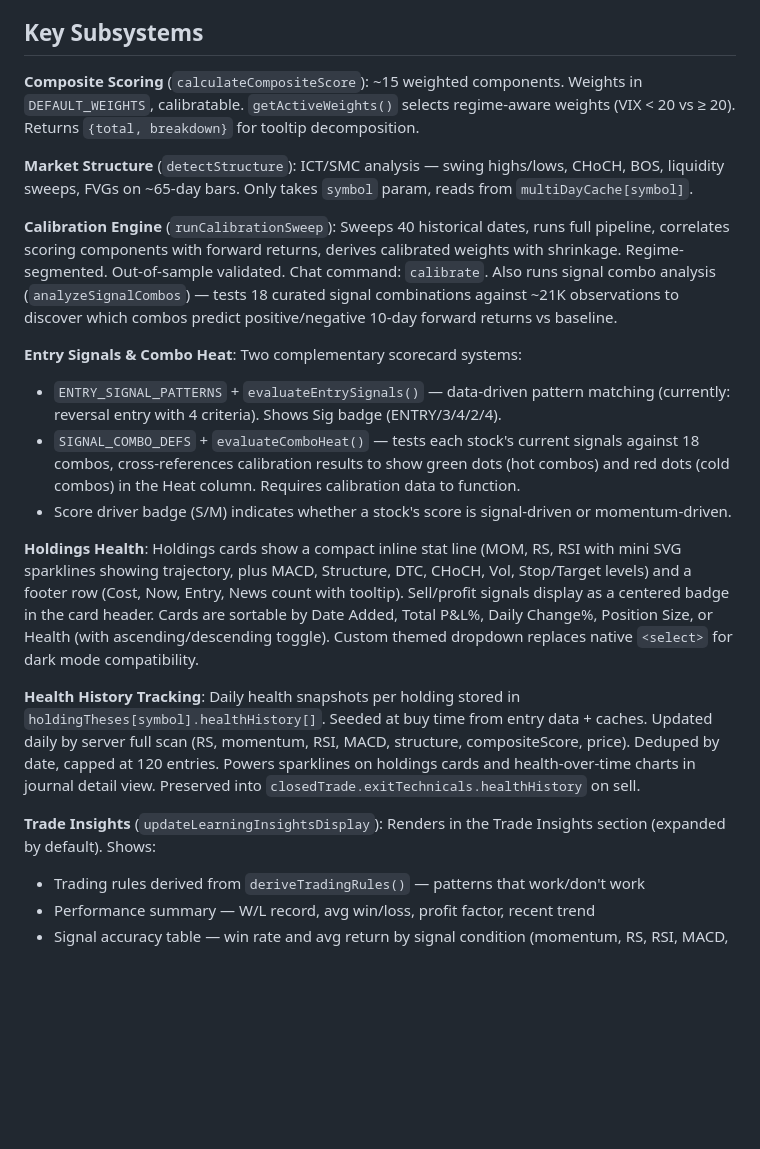
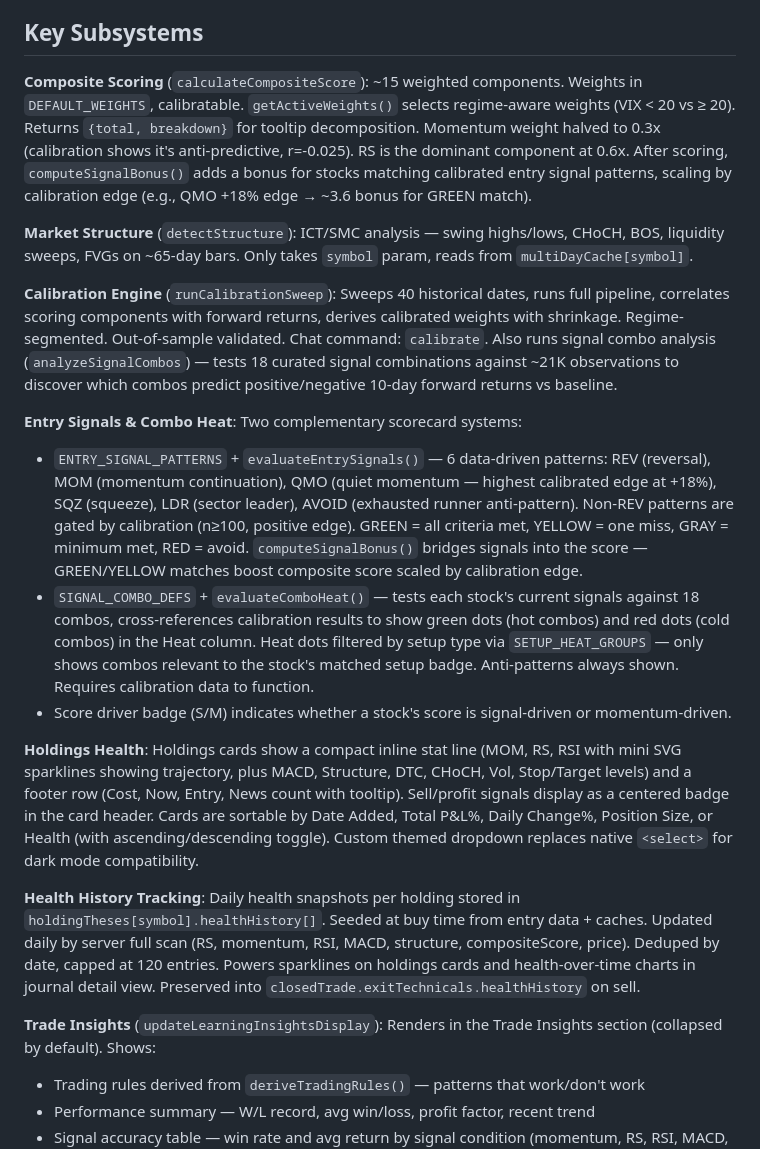
Before and after one commit to rdp06c/apex-trader, a Markdown page: CLAUDE.md, the part around one of its changes. GitHub-like rendering; blank space fills up the shorter version.

```diff
--- a/CLAUDE.md
+++ b/CLAUDE.md
@@ -111,22 +111,22 @@ All trades are entered manually via the Manual Trade modal (`openManualTradeModa
 
 ## Key Subsystems
 
-**Composite Scoring** (`calculateCompositeScore`): ~15 weighted components. Weights in `DEFAULT_WEIGHTS`, calibratable. `getActiveWeights()` selects regime-aware weights (VIX < 20 vs ≥ 20). Returns `{total, breakdown}` for tooltip decomposition.
+**Composite Scoring** (`calculateCompositeScore`): ~15 weighted components. Weights in `DEFAULT_WEIGHTS`, calibratable. `getActiveWeights()` selects regime-aware weights (VIX < 20 vs ≥ 20). Returns `{total, breakdown}` for tooltip decomposition. Momentum weight halved to 0.3x (calibration shows it's anti-predictive, r=-0.025). RS is the dominant component at 0.6x. After scoring, `computeSignalBonus()` adds a bonus for stocks matching calibrated entry signal patterns, scaling by calibration edge (e.g., QMO +18% edge → ~3.6 bonus for GREEN match).
 
 **Market Structure** (`detectStructure`): ICT/SMC analysis — swing highs/lows, CHoCH, BOS, liquidity sweeps, FVGs on ~65-day bars. Only takes `symbol` param, reads from `multiDayCache[symbol]`.
 
 **Calibration Engine** (`runCalibrationSweep`): Sweeps 40 historical dates, runs full pipeline, correlates scoring components with forward returns, derives calibrated weights with shrinkage. Regime-segmented. Out-of-sample validated. Chat command: `calibrate`. Also runs signal combo analysis (`analyzeSignalCombos`) — tests 18 curated signal combinations against ~21K observations to discover which combos predict positive/negative 10-day forward returns vs baseline.
 
 **Entry Signals & Combo Heat**: Two complementary scorecard systems:
-- `ENTRY_SIGNAL_PATTERNS` + `evaluateEntrySignals()` — data-driven pattern matching (currently: reversal entry with 4 criteria). Shows Sig badge (ENTRY/3/4/2/4).
-- `SIGNAL_COMBO_DEFS` + `evaluateComboHeat()` — tests each stock's current signals against 18 combos, cross-references calibration results to show green dots (hot combos) and red dots (cold combos) in the Heat column. Requires calibration data to function.
+- `ENTRY_SIGNAL_PATTERNS` + `evaluateEntrySignals()` — 6 data-driven patterns: REV (reversal), MOM (momentum continuation), QMO (quiet momentum — highest calibrated edge at +18%), SQZ (squeeze), LDR (sector leader), AVOID (exhausted runner anti-pattern). Non-REV patterns are gated by calibration (n≥100, positive edge). GREEN = all criteria met, YELLOW = one miss, GRAY = minimum met, RED = avoid. `computeSignalBonus()` bridges signals into the score — GREEN/YELLOW matches boost composite score scaled by calibration edge.
+- `SIGNAL_COMBO_DEFS` + `evaluateComboHeat()` — tests each stock's current signals against 18 combos, cross-references calibration results to show green dots (hot combos) and red dots (cold combos) in the Heat column. Heat dots filtered by setup type via `SETUP_HEAT_GROUPS` — only shows combos relevant to the stock's matched setup badge. Anti-patterns always shown. Requires calibration data to function.
 - Score driver badge (S/M) indicates whether a stock's score is signal-driven or momentum-driven.
 
 **Holdings Health**: Holdings cards show a compact inline stat line (MOM, RS, RSI with mini SVG sparklines showing trajectory, plus MACD, Structure, DTC, CHoCH, Vol, Stop/Target levels) and a footer row (Cost, Now, Entry, News count with tooltip). Sell/profit signals display as a centered badge in the card header. Cards are sortable by Date Added, Total P&L%, Daily Change%, Position Size, or Health (with ascending/descending toggle). Custom themed dropdown replaces native `<select>` for dark mode compatibility.
 
 **Health History Tracking**: Daily health snapshots per holding stored in `holdingTheses[symbol].healthHistory[]`. Seeded at buy time from entry data + caches. Updated daily by server full scan (RS, momentum, RSI, MACD, structure, compositeScore, price). Deduped by date, capped at 120 entries. Powers sparklines on holdings cards and health-over-time charts in journal detail view. Preserved into `closedTrade.exitTechnicals.healthHistory` on sell.
 
-**Trade Insights** (`updateLearningInsightsDisplay`): Renders in the Trade Insights section (expanded by default). Shows:
+**Trade Insights** (`updateLearningInsightsDisplay`): Renders in the Trade Insights section (collapsed by default). Shows:
 - Trading rules derived from `deriveTradingRules()` — patterns that work/don't work
 - Performance summary — W/L record, avg win/loss, profit factor, recent trend
 - Signal accuracy table — win rate and avg return by signal condition (momentum, RS, RSI, MACD, structure, DTC, VIX, etc.)
```
Also changed, not shown: other parts of CLAUDE.md (+20 -3 lines).
